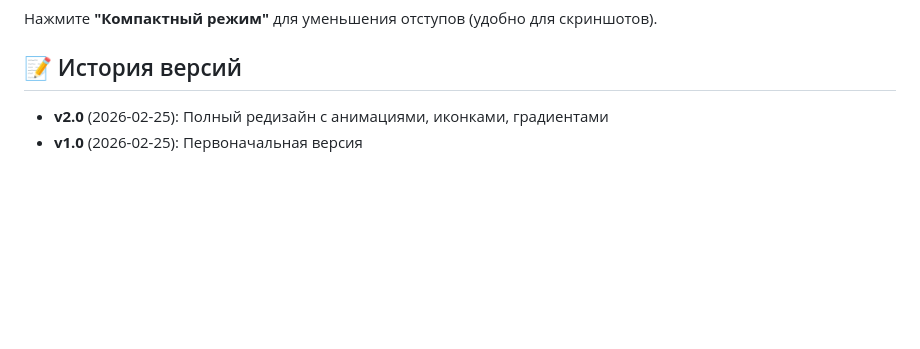
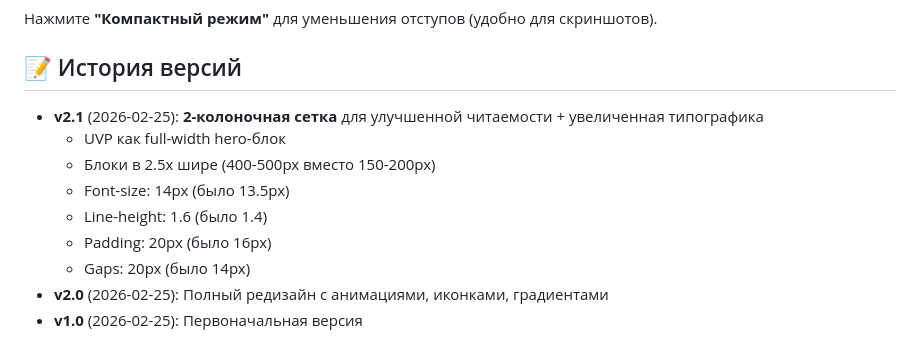
Before and after one commit to stavzzz/korp-traning, a Markdown page: lean-canvas/README.md, the part around the change. Drawn GitHub-style; blank space fills up the shorter version.

Commit message:
Update README: add v2.1 changelog (2-column grid improvements)

```diff
--- a/lean-canvas/README.md
+++ b/lean-canvas/README.md
@@ -62,6 +62,13 @@
 
 ## 📝 История версий
 
+- **v2.1** (2026-02-25): **2-колоночная сетка** для улучшенной читаемости + увеличенная типографика
+  - UVP как full-width hero-блок
+  - Блоки в 2.5x шире (400-500px вместо 150-200px)
+  - Font-size: 14px (было 13.5px)
+  - Line-height: 1.6 (было 1.4)
+  - Padding: 20px (было 16px)
+  - Gaps: 20px (было 14px)
 - **v2.0** (2026-02-25): Полный редизайн с анимациями, иконками, градиентами
 - **v1.0** (2026-02-25): Первоначальная версия
 
```
